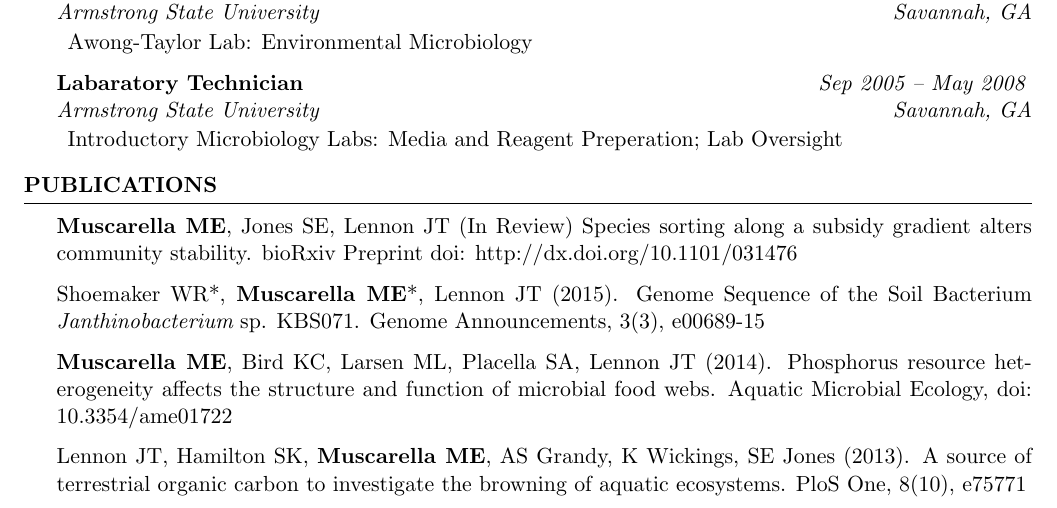
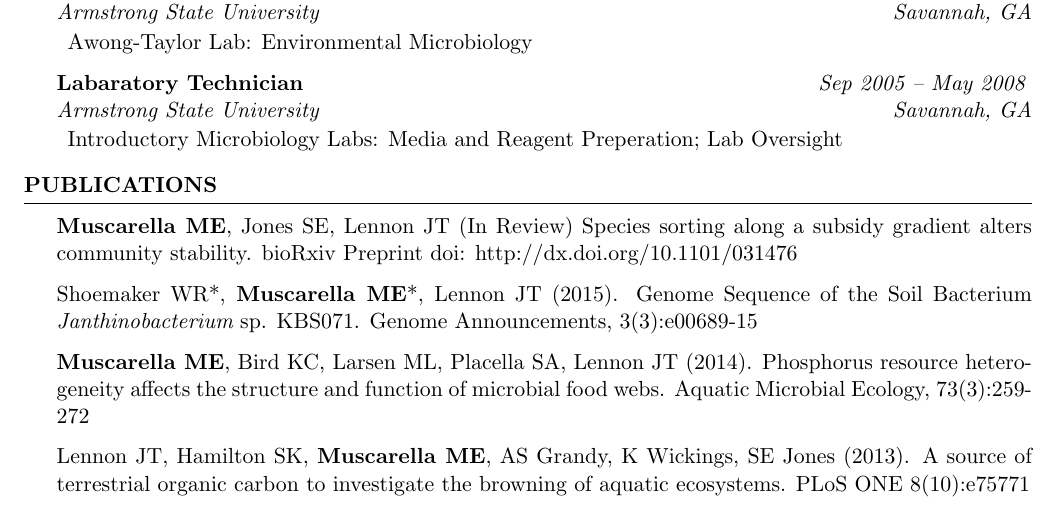
Before and after one commit to mmuscarella/mmuscarella.github.io, a LaTeX CV (docs/Muscarella_CV.tex): part of page 1 of 5, cut so that both start at the same text. Compiled offline with pdfLaTeX.

Commit message:
changes to CV

```diff
--- a/docs/Muscarella_CV.tex
+++ b/docs/Muscarella_CV.tex
@@ -109,23 +109,23 @@
 
 %--Publication------------------------------------------------------------------
 {\bf Muscarella ME}, Jones SE, Lennon JT (In Review) Species sorting along a
-subsidy gradient alters community stability. bioRxiv Preprint doi:
-http://dx.doi.org/10.1101/031476
+subsidy gradient alters community stability. bioRxiv Preprint
+doi: http://dx.doi.org/10.1101/031476
 
 %--Publication------------------------------------------------------------------
 Shoemaker WR*, {\bf Muscarella ME}*, Lennon JT (2015). Genome Sequence of the
-Soil Bacterium {\em Janthinobacterium} sp. KBS071. Genome Announcements, 3(3),
-e00689-15
+Soil Bacterium {\em Janthinobacterium} sp. KBS071. Genome Announcements,
+3(3):e00689-15
 
 %--Publication------------------------------------------------------------------
 {\bf Muscarella ME}, Bird KC, Larsen ML, Placella SA, Lennon JT (2014).
 Phosphorus resource heterogeneity affects the structure and function of
-microbial food webs. Aquatic Microbial Ecology, doi: 10.3354/ame01722
+microbial food webs. Aquatic Microbial Ecology, 73(3):259-272
 
 %--Publication------------------------------------------------------------------
 Lennon JT, Hamilton SK, {\bf Muscarella ME}, AS Grandy, K Wickings, SE Jones
 (2013). A source of terrestrial organic carbon to investigate the browning of
-aquatic ecosystems. PloS One, 8(10), e75771
+aquatic ecosystems. PLoS ONE 8(10):e75771
 
 %--Publication------------------------------------------------------------------
 J. Awong-Taylor, K. Craven, L. Griffiths, C. Bass and {\bf M. Muscarella} (2008)
```
Also changed, not shown: docs/Muscarella_CV.pdf, docs/Muscarella_CV.tex (2 more changed lines).
